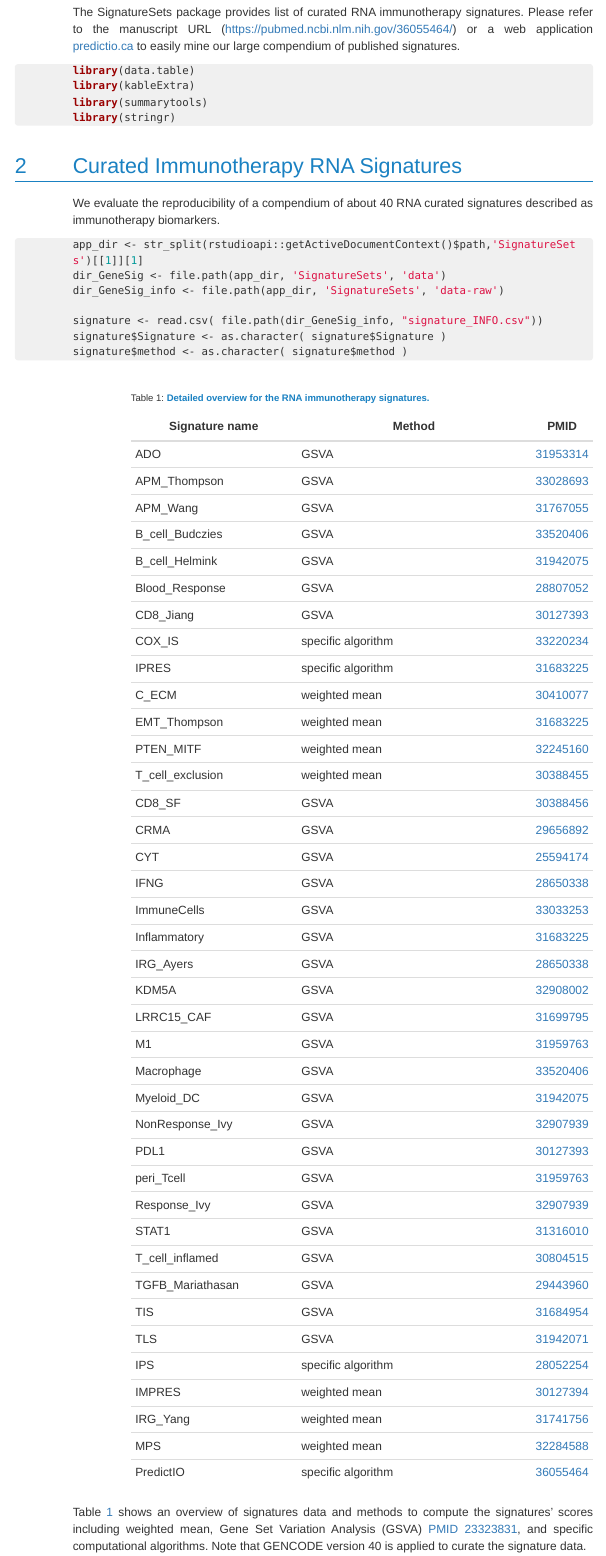
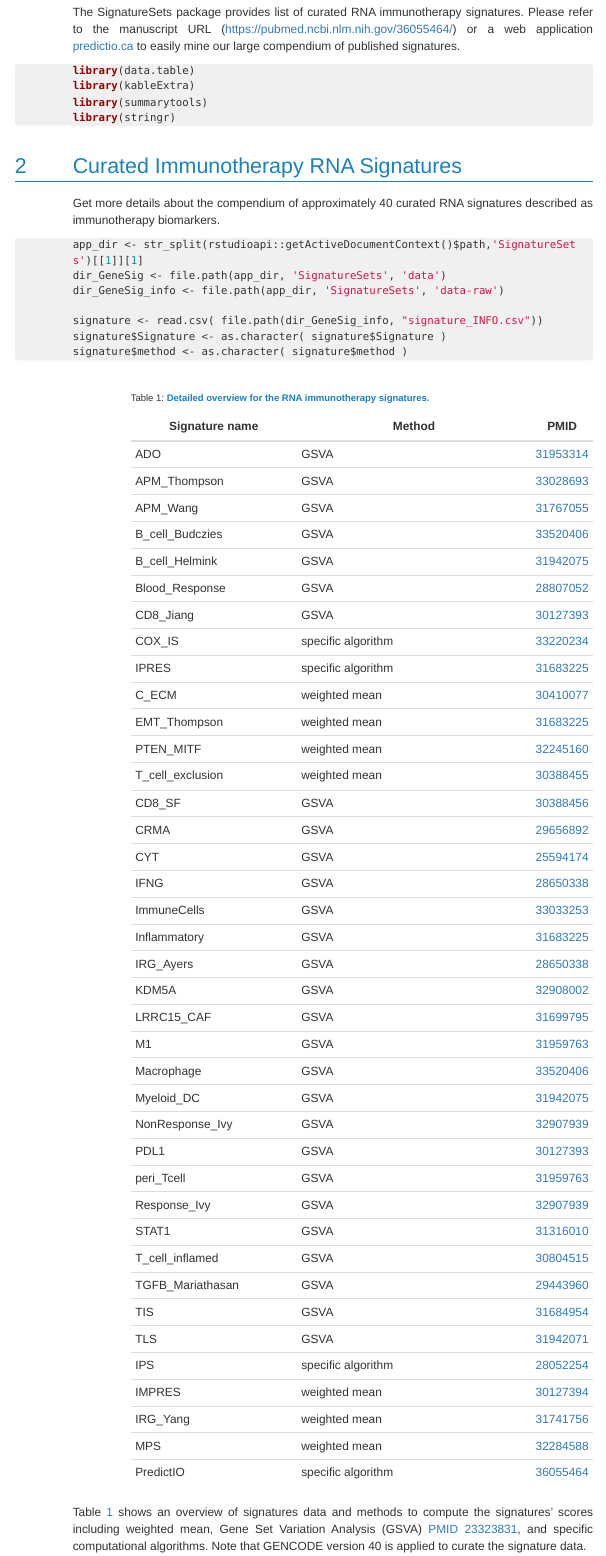
Before and after one commit to bhklab/SignatureSets, an R Markdown document (vignettes/SignatureSets.Rmd): the page in a window 1100 px wide, from 780 px down. The pictures show the output file vignettes/SignatureSets.html that the author committed with the source, opened offline; long lines of code are wrapped.

Commit message:
add vignettes and RMD file

````diff
--- a/vignettes/SignatureSets.Rmd
+++ b/vignettes/SignatureSets.Rmd
@@ -48,7 +48,7 @@ library(stringr)
 
 # Curated Immunotherapy RNA Signatures
 
-We evaluate the reproducibility of a compendium of about 40 RNA curated signatures described as immunotherapy biomarkers.
+Get more details about the compendium of approximately 40 curated RNA signatures described as immunotherapy biomarkers.
 
 ```{r signature data}
 
````
Also changed, not shown: vignettes/SignatureSets.html, vignettes/SignatureSets.Rmd (2 more changed lines).
